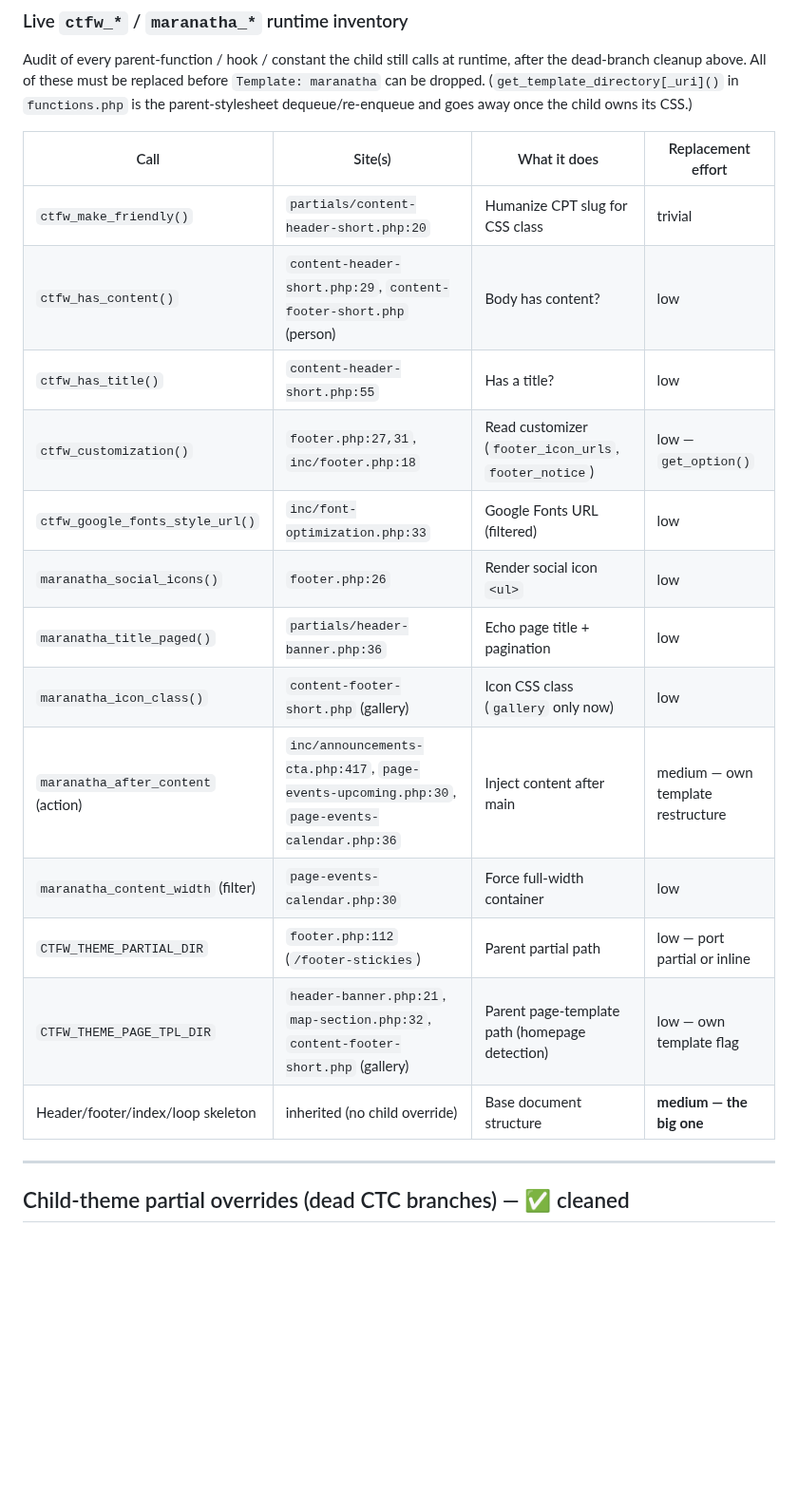
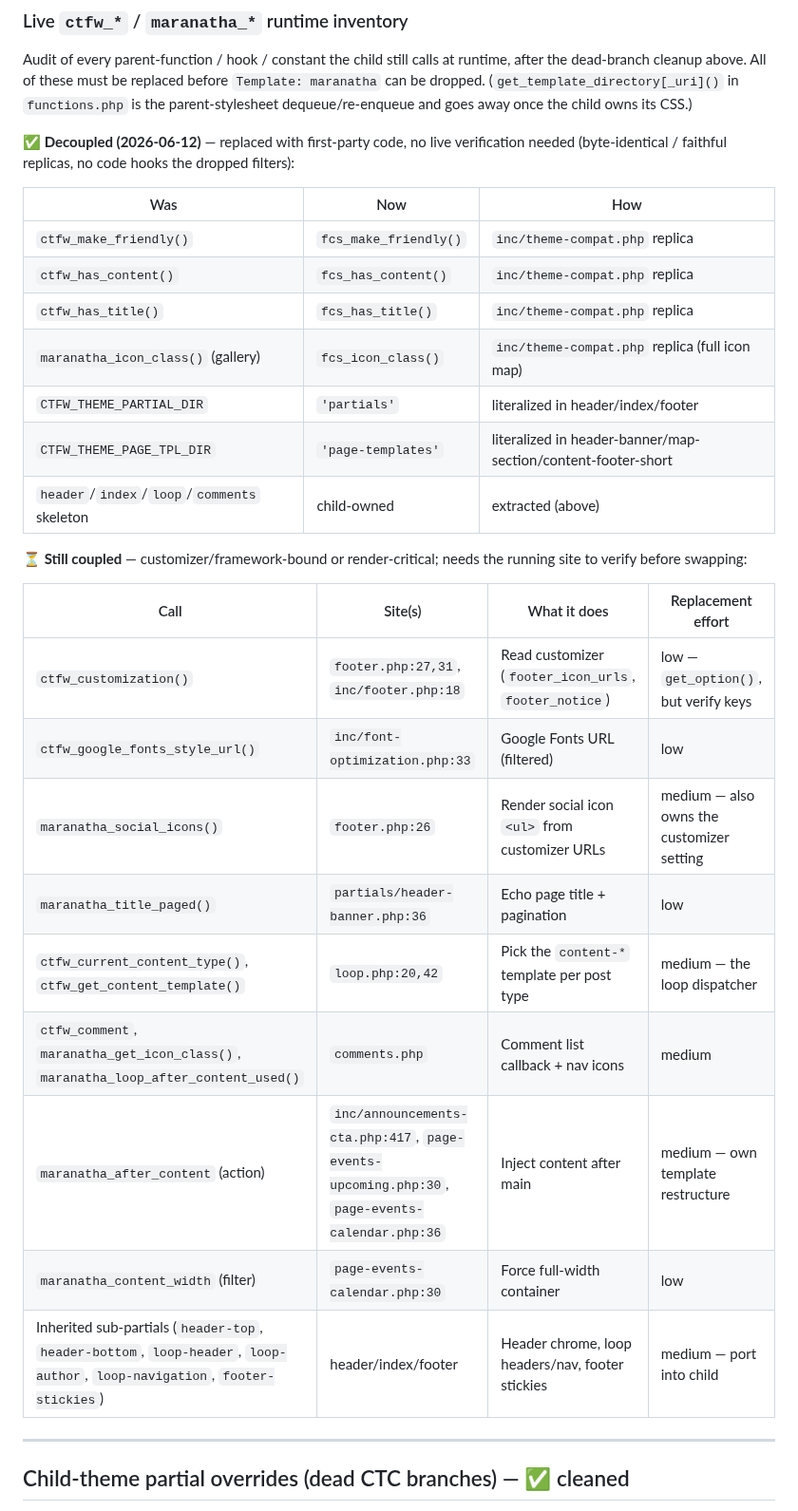
Before and after one commit to carylee/firstchurchseattle.org, a Markdown page: ops/docs/theme-independence.md, the part around one of its changes. Shown at 95% size. Drawn GitHub-style; blank space fills up the shorter version.

Commit message:
Record step-3 decoupling progress in theme-independence doc
Split the runtime inventory into a 'decoupled' table (leaf helpers now fcs_*,
path constants literalized, skeleton owned) and a 'still coupled' table
(customizer/framework-bound calls + the loop dispatcher + inherited sub-partials
that need the running site to verify). Update next-step 3 to in-progress.

```diff
--- a/ops/docs/theme-independence.md
+++ b/ops/docs/theme-independence.md
@@ -51,21 +51,33 @@ the dead‑branch cleanup above. All of these must be replaced before `Template:
 can be dropped. (`get_template_directory[_uri]()` in `functions.php` is the parent‑stylesheet
 dequeue/re‑enqueue and goes away once the child owns its CSS.)
 
+**✅ Decoupled (2026-06-12)** — replaced with first‑party code, no live verification needed
+(byte‑identical / faithful replicas, no code hooks the dropped filters):
+
+| Was | Now | How |
+|---|---|---|
+| `ctfw_make_friendly()` | `fcs_make_friendly()` | `inc/theme-compat.php` replica |
+| `ctfw_has_content()` | `fcs_has_content()` | `inc/theme-compat.php` replica |
+| `ctfw_has_title()` | `fcs_has_title()` | `inc/theme-compat.php` replica |
+| `maranatha_icon_class()` (gallery) | `fcs_icon_class()` | `inc/theme-compat.php` replica (full icon map) |
+| `CTFW_THEME_PARTIAL_DIR` | `'partials'` | literalized in header/index/footer |
+| `CTFW_THEME_PAGE_TPL_DIR` | `'page-templates'` | literalized in header-banner/map-section/content-footer-short |
+| `header`/`index`/`loop`/`comments` skeleton | child‑owned | extracted (above) |
+
+**⏳ Still coupled** — customizer/framework‑bound or render‑critical; needs the running site
+to verify before swapping:
+
 | Call | Site(s) | What it does | Replacement effort |
 |---|---|---|---|
-| `ctfw_make_friendly()` | `partials/content-header-short.php:20` | Humanize CPT slug for CSS class | trivial |
-| `ctfw_has_content()` | `content-header-short.php:29`, `content-footer-short.php` (person) | Body has content? | low |
-| `ctfw_has_title()` | `content-header-short.php:55` | Has a title? | low |
-| `ctfw_customization()` | `footer.php:27,31`, `inc/footer.php:18` | Read customizer (`footer_icon_urls`, `footer_notice`) | low — `get_option()` |
+| `ctfw_customization()` | `footer.php:27,31`, `inc/footer.php:18` | Read customizer (`footer_icon_urls`, `footer_notice`) | low — `get_option()`, but verify keys |
 | `ctfw_google_fonts_style_url()` | `inc/font-optimization.php:33` | Google Fonts URL (filtered) | low |
-| `maranatha_social_icons()` | `footer.php:26` | Render social icon `<ul>` | low |
+| `maranatha_social_icons()` | `footer.php:26` | Render social icon `<ul>` from customizer URLs | medium — also owns the customizer setting |
 | `maranatha_title_paged()` | `partials/header-banner.php:36` | Echo page title + pagination | low |
-| `maranatha_icon_class()` | `content-footer-short.php` (gallery) | Icon CSS class (`gallery` only now) | low |
+| `ctfw_current_content_type()`, `ctfw_get_content_template()` | `loop.php:20,42` | Pick the `content-*` template per post type | medium — the loop dispatcher |
+| `ctfw_comment`, `maranatha_get_icon_class()`, `maranatha_loop_after_content_used()` | `comments.php` | Comment list callback + nav icons | medium |
 | `maranatha_after_content` (action) | `inc/announcements-cta.php:417`, `page-events-upcoming.php:30`, `page-events-calendar.php:36` | Inject content after main | medium — own template restructure |
 | `maranatha_content_width` (filter) | `page-events-calendar.php:30` | Force full‑width container | low |
-| `CTFW_THEME_PARTIAL_DIR` | `footer.php:112` (`/footer-stickies`) | Parent partial path | low — port partial or inline |
-| `CTFW_THEME_PAGE_TPL_DIR` | `header-banner.php:21`, `map-section.php:32`, `content-footer-short.php` (gallery) | Parent page‑template path (homepage detection) | low — own template flag |
-| Header/footer/index/loop skeleton | inherited (no child override) | Base document structure | **medium — the big one** |
+| Inherited sub‑partials (`header-top`, `header-bottom`, `loop-header`, `loop-author`, `loop-navigation`, `footer-stickies`) | header/index/footer | Header chrome, loop headers/nav, footer stickies | medium — port into child |
 
 ---
 
```
Also changed, not shown: other parts of ops/docs/theme-independence.md (+9 -6 lines).
